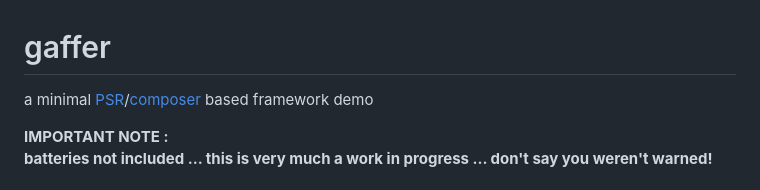
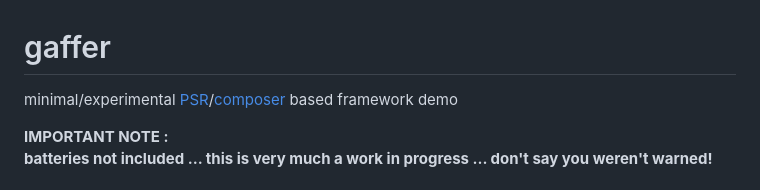
Before and after one commit to newicon/gaffer, a Markdown page: README.md, the part around the change. Drawn GitHub-style.

Commit message:
readme ... yup it's experimental!

```diff
--- a/README.md
+++ b/README.md
@@ -1,5 +1,5 @@
 # gaffer
-a minimal [PSR](https://www.php-fig.org/psr/)/[composer](https://getcomposer.org/) based framework demo
+minimal/experimental [PSR](https://www.php-fig.org/psr/)/[composer](https://getcomposer.org/) based framework demo
 
 __IMPORTANT NOTE :__
 __batteries not included ... this is very much a work in progress ... don't say you weren't warned!__
```
